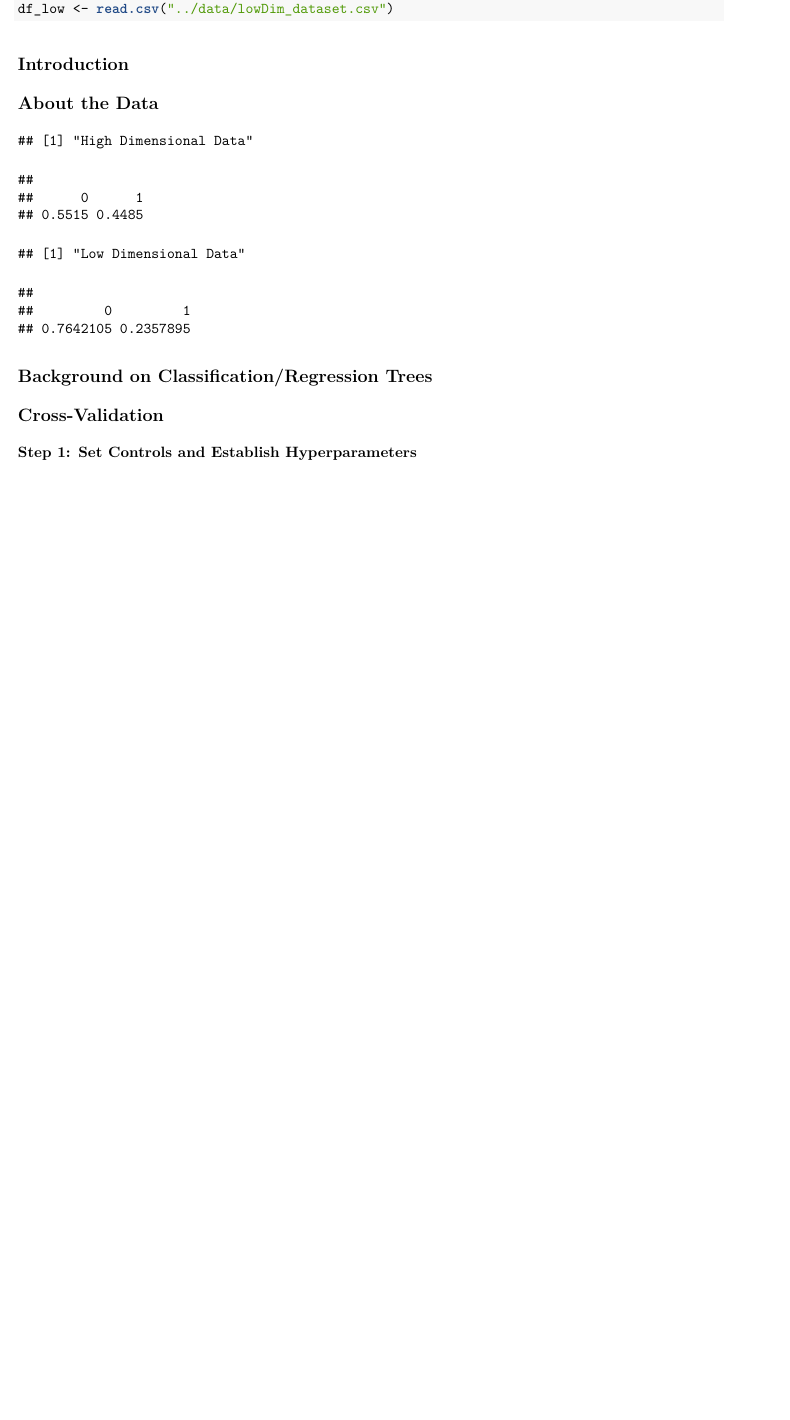
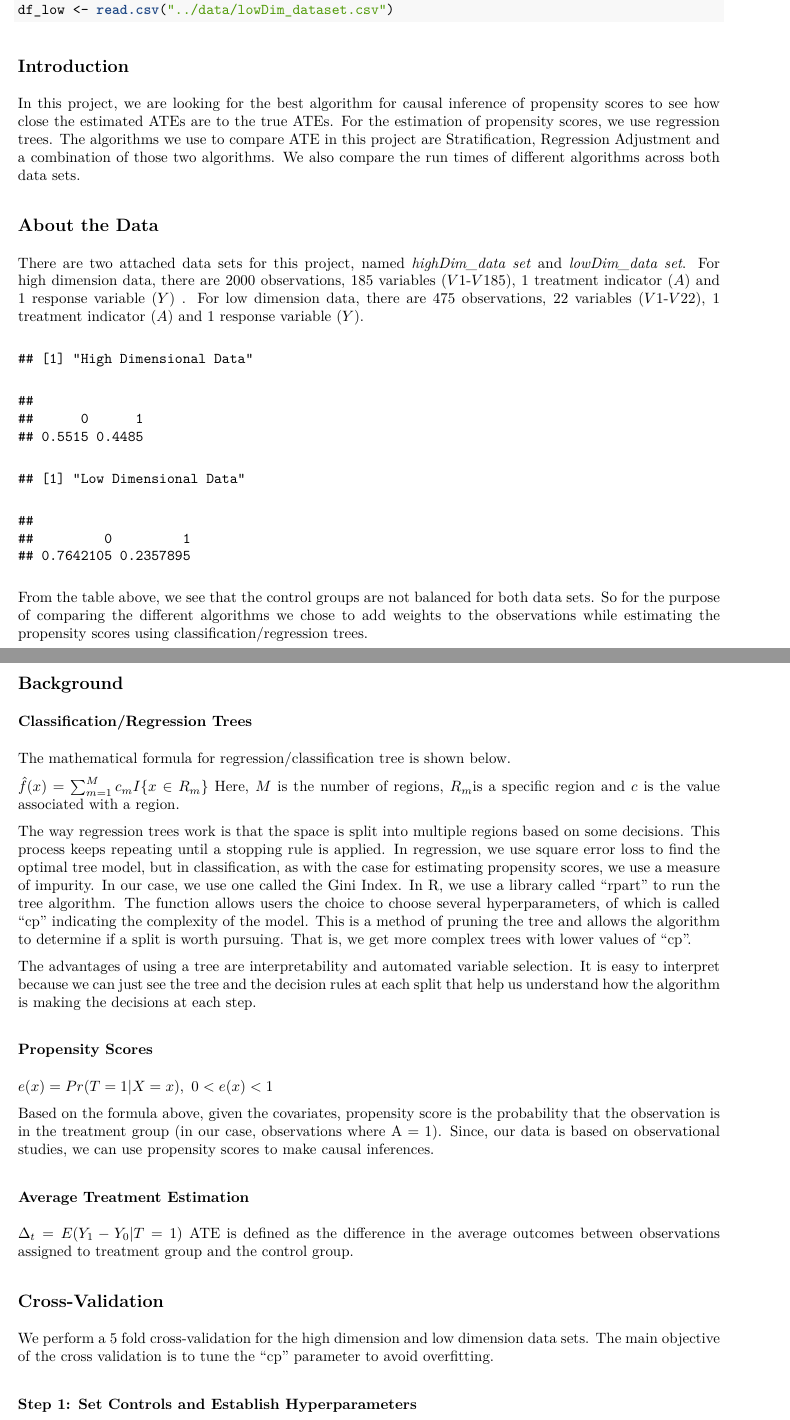
Before and after one commit to TZstatsADS/Fall2020-Project4-group4, an R Markdown document (doc/test.Rmd): part of page 1 of 20 before the commit and two parts of pages 1 and 2 of 22 after it, the two joined at a grey line, cut so that both start at the same text, the shorter picture padded with empty space. The pictures show the output file doc/test.pdf that the author committed with the source.

Commit message:
Add files via upload

````diff
--- a/doc/test.Rmd
+++ b/doc/test.Rmd
@@ -4,6 +4,7 @@ author: 'Group 4: Zhenglei Chen, Jaival Desai, Qinzhe Hu, Levi Lee, Luyao Sun, X
   Wei'
 date: "12/02/2020"
 output:
+  pdf_document: default
   html_document:
     df_print: paged
 editor_options:
@@ -47,12 +48,12 @@ df_low <- read.csv("../data/lowDim_dataset.csv")
 ```
 
 ## Introduction
-
+In this project, we are looking for the best algorithm for causal inference of propensity scores to see how close the estimated ATEs are to the true ATEs. For the estimation of propensity scores, we use regression trees. The algorithms we use to compare ATE in this project are Stratification, Regression Adjustment and a combination of those two algorithms. We also compare the run times of different algorithms across both data sets.
 
 
 
 ## About the Data
-
+There are two attached data sets for this project, named *highDim_data set* and *lowDim_data set*. For high dimension data, there are 2000 observations, 185 variables ($V1$-$V185$), 1 treatment indicator ($A$) and 1 response variable ($Y$) . For low dimension data, there are 475 observations, 22 variables ($V1$-$V22$), 1 treatment indicator ($A$) and 1 response variable ($Y$).
 
 
 ```{r, echo = FALSE}
@@ -64,14 +65,35 @@ print("Low Dimensional Data")
 prop.table(table(df_low$A))
 ```
 
-## Background on Classification/Regression Trees
+From the table above, we see that the control groups are not balanced for both data sets. So for the purpose of comparing the different algorithms we chose to add weights to the observations while estimating the propensity scores using classification/regression trees.
+
+## Background
+
+### Classification/Regression Trees
+The mathematical formula for regression/classification tree is shown below.
+
+$\hat{f}(x) = \sum_{m = 1}^{M} c_{m}I\{x \in R_{m}\}$
+Here, $M$ is the number of regions, $R_m$is a specific region and $c$ is the value associated with a region.
+
+The way regression trees work is that the space is split into multiple regions based on some decisions. This process keeps repeating until a stopping rule is applied. In regression, we use square error loss to find the optimal tree model, but in classification, as with the case for estimating propensity scores, we use a measure of impurity. In our case, we use one called the Gini Index. In R, we use a library called "rpart" to run the tree algorithm. The function allows users the choice to choose several hyperparameters, of which is called "cp" indicating the complexity of the model. This is a method of pruning the tree and allows the algorithm to determine if a split is worth pursuing. That is, we get more complex trees with lower values of "cp".
+
+The advantages of using a tree are interpretability and automated variable selection. It is easy to interpret because we can just see the tree and the decision rules at each split that help us understand how the algorithm is making the decisions at each step.
 
 
 
 
+### Propensity Scores
+
+$e(x) = Pr(T = 1 | X = x), ~ 0 < e(x) < 1$
+
+Based on the formula above, given the covariates, propensity score is the probability that the observation is in the treatment group (in our case, observations where A = 1). Since, our data is based on observational studies, we can use propensity scores to make causal inferences.
+
+### Average Treatment Estimation
+
+$\Delta_{t} = E(Y_{1} - Y_{0} | T = 1)$
+ATE is defined as the difference in the average outcomes between observations assigned to treatment group and the control group.
+
 ## Cross-Validation
-
-
-
+We perform a 5 fold cross-validation for the high dimension and low dimension data sets. The main objective of the cross validation is to tune the "cp" parameter to avoid overfitting.
 
 ### Step 1: Set Controls and Establish Hyperparameters
````
Also changed, not shown: doc/test.pdf, doc/test.Rmd (24 more changed lines).
